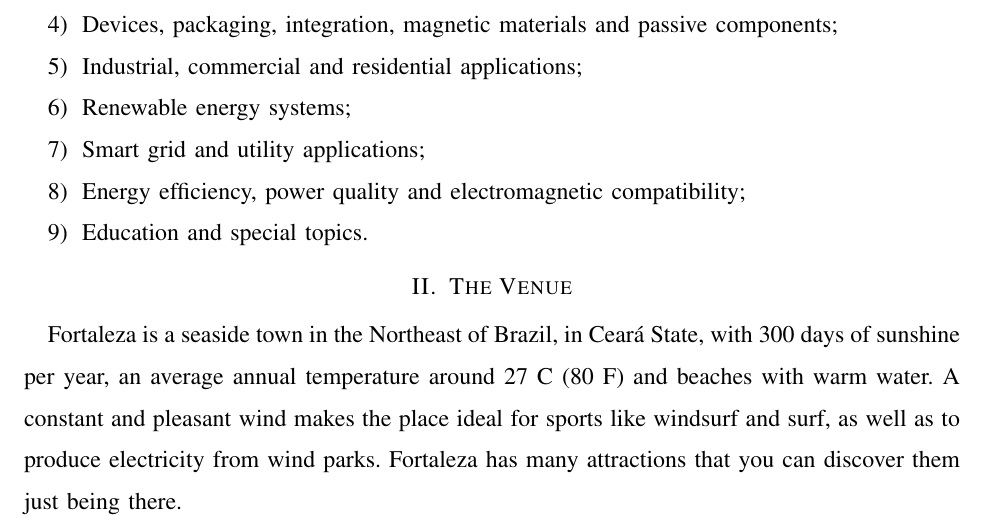
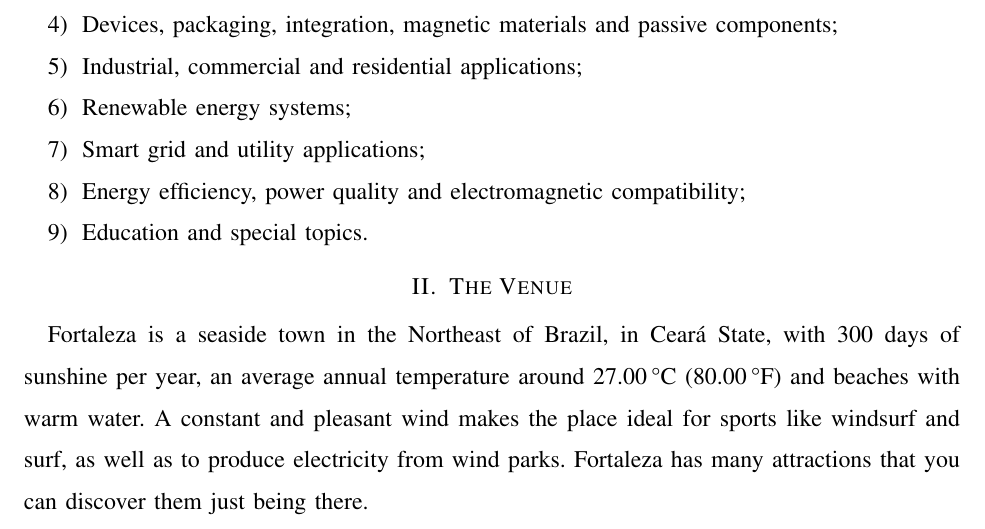
Before and after one commit to AdrianoRuseler/TemplateCOBEP2015, a LaTeX paper (Digest_COBEP2015 .tex): part of page 1 of 4, cut so that both start at the same text. Compiled offline with pdfLaTeX.

Commit message:
Proper use of degree in siunitx
Proper use of degree in siunitx

```diff
--- a/Digest_COBEP2015 .tex
+++ b/Digest_COBEP2015 .tex
@@ -442,7 +442,7 @@ The main topics of the conference include.
 
 \section{The Venue}
 
-Fortaleza is a seaside town in the Northeast of Brazil, in Ceará State, with 300 days of sunshine per year, an average annual temperature around 27 C (80 F) and beaches with warm water. A constant and pleasant wind makes the place ideal for sports like windsurf and surf, as well as to produce electricity from wind parks. Fortaleza has many attractions that you can discover them just being there.
+Fortaleza is a seaside town in the Northeast of Brazil, in Ceará State, with 300 days of sunshine per year, an average annual temperature around \SI{27}{\degreeCelsius} (\SI{80}{\degree F}) and beaches with warm water. A constant and pleasant wind makes the place ideal for sports like windsurf and surf, as well as to produce electricity from wind parks. Fortaleza has many attractions that you can discover them just being there.
 
 
 
```
Also changed, not shown: Digest_COBEP2015 .pdf, 1 other file.
